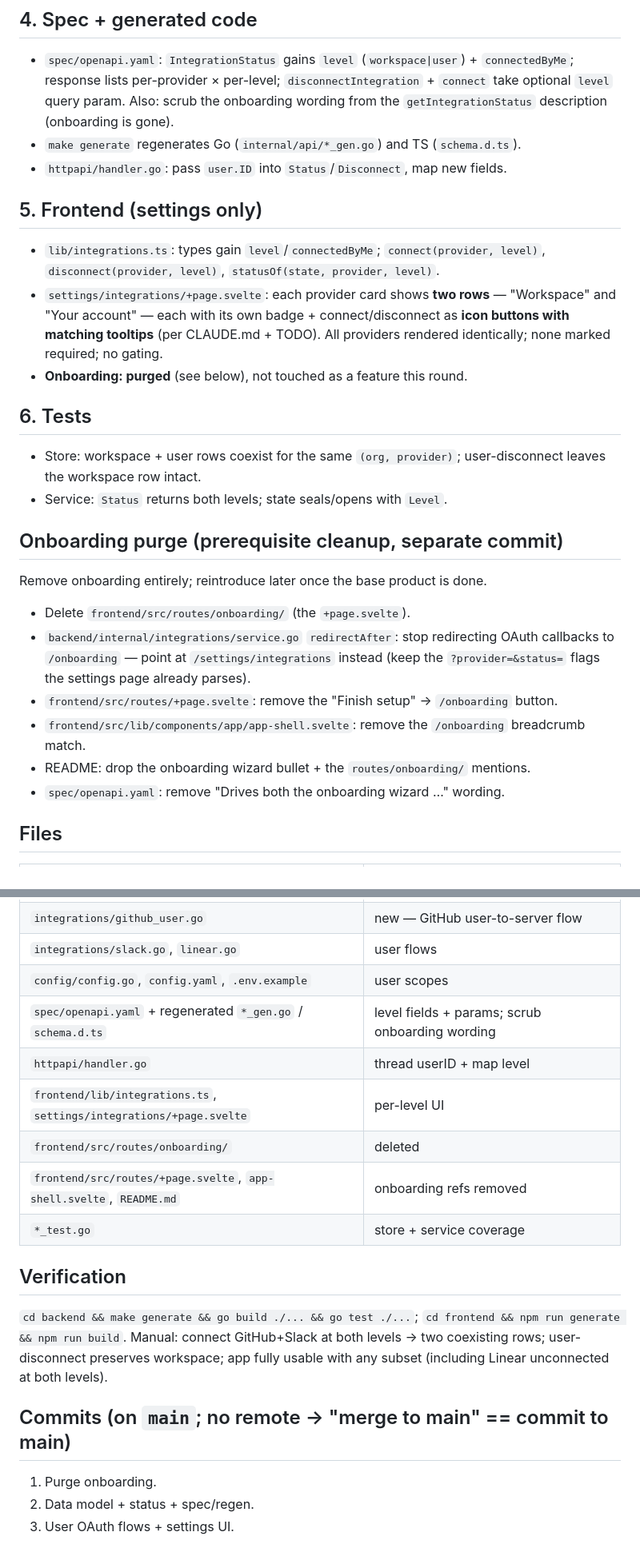
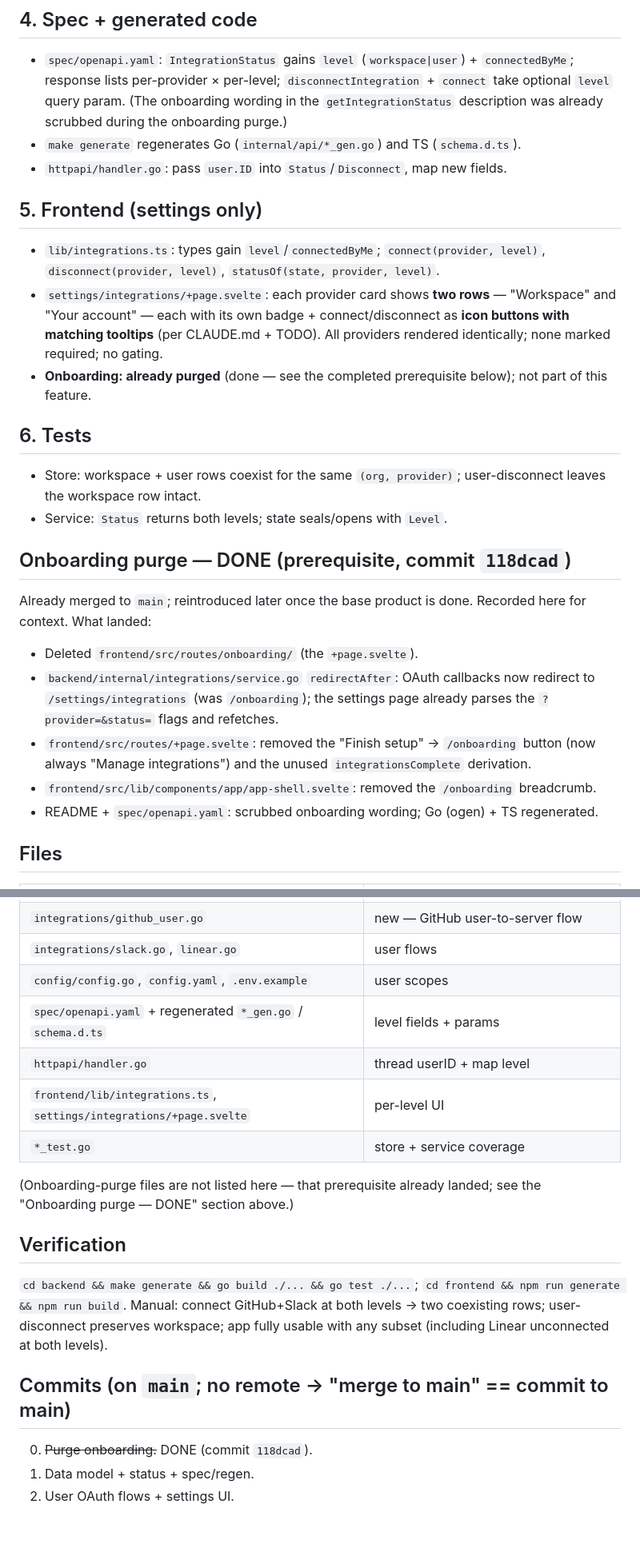
Before and after one commit to notifbuddy/notifbuddy, a Markdown page: docs/plans/integration-levels.md, 2 parts joined by grey strips. Shown at 80% size. GitHub-like rendering; blank space fills up the shorter version.

Commit message:
Update integration-levels plan: onboarding purge done
Mark the onboarding purge as a completed prerequisite (commit f41ce53)
rather than pending work, and trim the remaining feature scope to the two
implementation commits (data model + status + regen; user OAuth flows + UI).

Co-Authored-By: Claude Opus 4.8 (1M context) <noreply@anthropic.com>

```diff
--- a/docs/plans/integration-levels.md
+++ b/docs/plans/integration-levels.md
@@ -67,8 +68,8 @@ level into state; user callback stores `level='user', connected_user_id=<uid>`):
 
 - `spec/openapi.yaml`: `IntegrationStatus` gains `level` (`workspace|user`) + `connectedByMe`;
   response lists per-provider × per-level; `disconnectIntegration` + `connect` take optional
-  `level` query param. Also: scrub the onboarding wording from the
-  `getIntegrationStatus` description (onboarding is gone).
+  `level` query param. (The onboarding wording in the `getIntegrationStatus` description was
+  already scrubbed during the onboarding purge.)
 - `make generate` regenerates Go (`internal/api/*_gen.go`) and TS (`schema.d.ts`).
 - `httpapi/handler.go`: pass `user.ID` into `Status`/`Disconnect`, map new fields.
 
@@ -80,7 +81,8 @@ level into state; user callback stores `level='user', connected_user_id=<uid>`):
   and "Your account" — each with its own badge + connect/disconnect as **icon buttons with
   matching tooltips** (per CLAUDE.md + TODO). All providers rendered identically; none marked
   required; no gating.
-- **Onboarding: purged** (see below), not touched as a feature this round.
+- **Onboarding: already purged** (done — see the completed prerequisite below); not part of
+  this feature.
 
 ## 6. Tests
 
@@ -88,18 +90,19 @@ level into state; user callback stores `level='user', connected_user_id=<uid>`):
   the workspace row intact.
 - Service: `Status` returns both levels; state seals/opens with `Level`.
 
-## Onboarding purge (prerequisite cleanup, separate commit)
+## Onboarding purge — DONE (prerequisite, commit `118dcad`)
 
-Remove onboarding entirely; reintroduce later once the base product is done.
+Already merged to `main`; reintroduced later once the base product is done. Recorded here for
+context. What landed:
 
-- Delete `frontend/src/routes/onboarding/` (the `+page.svelte`).
-- `backend/internal/integrations/service.go` `redirectAfter`: stop redirecting OAuth callbacks
-  to `/onboarding` — point at `/settings/integrations` instead (keep the `?provider=&status=`
-  flags the settings page already parses).
-- `frontend/src/routes/+page.svelte`: remove the "Finish setup" → `/onboarding` button.
-- `frontend/src/lib/components/app/app-shell.svelte`: remove the `/onboarding` breadcrumb match.
-- README: drop the onboarding wizard bullet + the `routes/onboarding/` mentions.
-- `spec/openapi.yaml`: remove "Drives both the onboarding wizard …" wording.
+- Deleted `frontend/src/routes/onboarding/` (the `+page.svelte`).
+- `backend/internal/integrations/service.go` `redirectAfter`: OAuth callbacks now redirect to
+  `/settings/integrations` (was `/onboarding`); the settings page already parses the
+  `?provider=&status=` flags and refetches.
+- `frontend/src/routes/+page.svelte`: removed the "Finish setup" → `/onboarding` button (now
+  always "Manage integrations") and the unused `integrationsComplete` derivation.
+- `frontend/src/lib/components/app/app-shell.svelte`: removed the `/onboarding` breadcrumb.
+- README + `spec/openapi.yaml`: scrubbed onboarding wording; Go (ogen) + TS regenerated.
 
 ## Files
 
@@ -111,12 +114,13 @@ Remove onboarding entirely; reintroduce later once the base product is done.
 | `integrations/github_user.go` | new — GitHub user-to-server flow |
 | `integrations/slack.go`, `linear.go` | user flows |
 | `config/config.go`, `config.yaml`, `.env.example` | user scopes |
-| `spec/openapi.yaml` + regenerated `*_gen.go` / `schema.d.ts` | level fields + params; scrub onboarding wording |
+| `spec/openapi.yaml` + regenerated `*_gen.go` / `schema.d.ts` | level fields + params |
 | `httpapi/handler.go` | thread userID + map level |
 | `frontend/lib/integrations.ts`, `settings/integrations/+page.svelte` | per-level UI |
-| `frontend/src/routes/onboarding/` | deleted |
-| `frontend/src/routes/+page.svelte`, `app-shell.svelte`, `README.md` | onboarding refs removed |
 | `*_test.go` | store + service coverage |
+
+(Onboarding-purge files are not listed here — that prerequisite already landed; see the
+"Onboarding purge — DONE" section above.)
 
 ## Verification
 
@@ -127,6 +131,6 @@ workspace; app fully usable with any subset (including Linear unconnected at bot
 
 ## Commits (on `main`; no remote → "merge to main" == commit to main)
 
-1. Purge onboarding.
-2. Data model + status + spec/regen.
-3. User OAuth flows + settings UI.
+0. ~~Purge onboarding.~~ DONE (commit `118dcad`).
+1. Data model + status + spec/regen.
+2. User OAuth flows + settings UI.
```
Also changed, not shown: other parts of docs/plans/integration-levels.md (+3 -2 lines).
